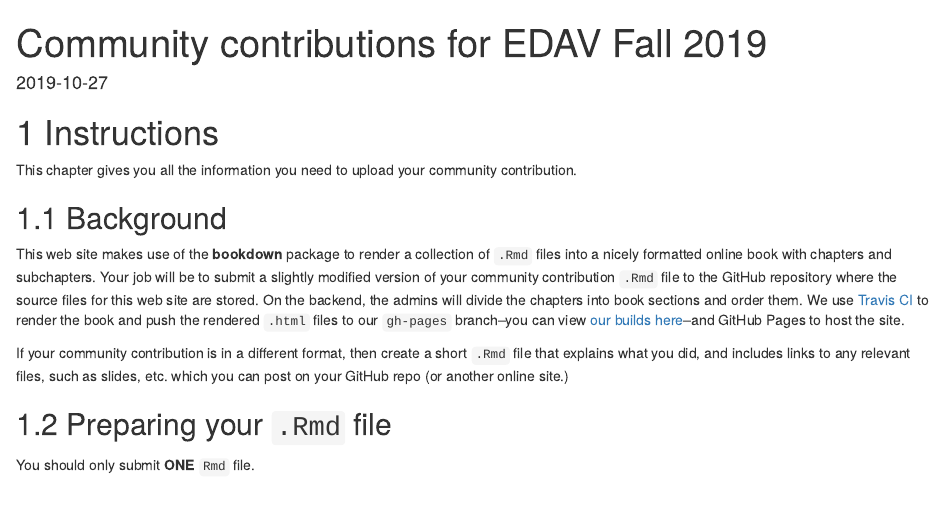
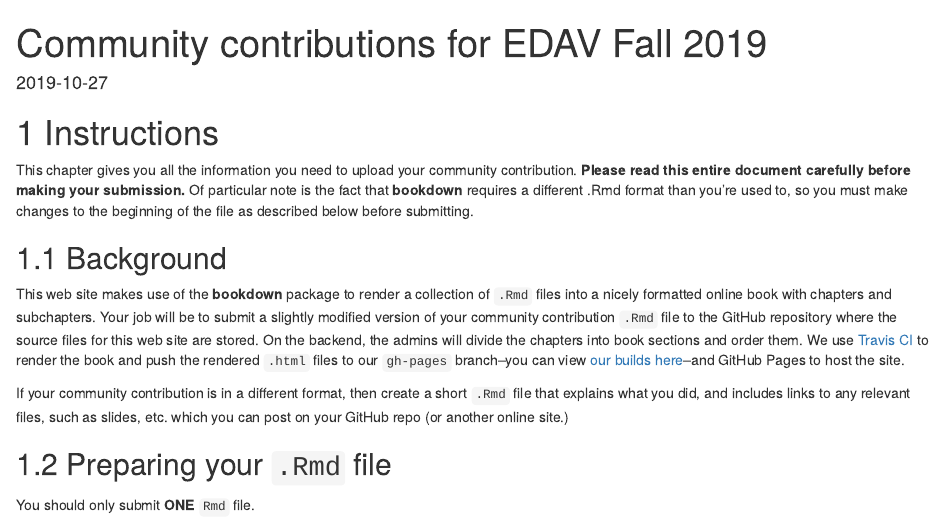
Before and after one commit to jtr13/cc19, an R Markdown document (index.Rmd): the page in a window 1100 px wide, from its top. Rendered offline with R 4.5, knitr and Pandoc, with nearby package versions; drawn as R Markdown's standard HTML page in place of the format the file asks for.

Commit message:
Follow the directions
Add a few sentences imploring contributors to follow the instructions, esp. w/ preparing the .Rmd file.

```diff
--- a/index.Rmd
+++ b/index.Rmd
@@ -9,7 +9,7 @@ description: "This book will hold all community contributions for STAT GR 5702 F
 ---
 
 # Instructions
-This chapter gives you all the information you need to upload your community contribution.
+This chapter gives you all the information you need to upload your community contribution. **Please read this entire document carefully before making your submission.** Of particular note is the fact that **bookdown** requires a different .Rmd format than you're used to, so you must make changes to the beginning of the file as described below before submitting.
 
 ## Background
 
```
